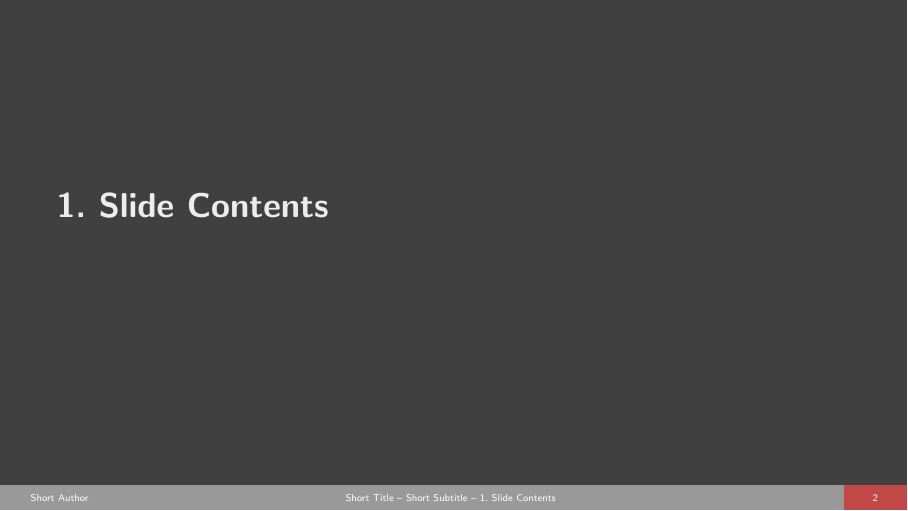
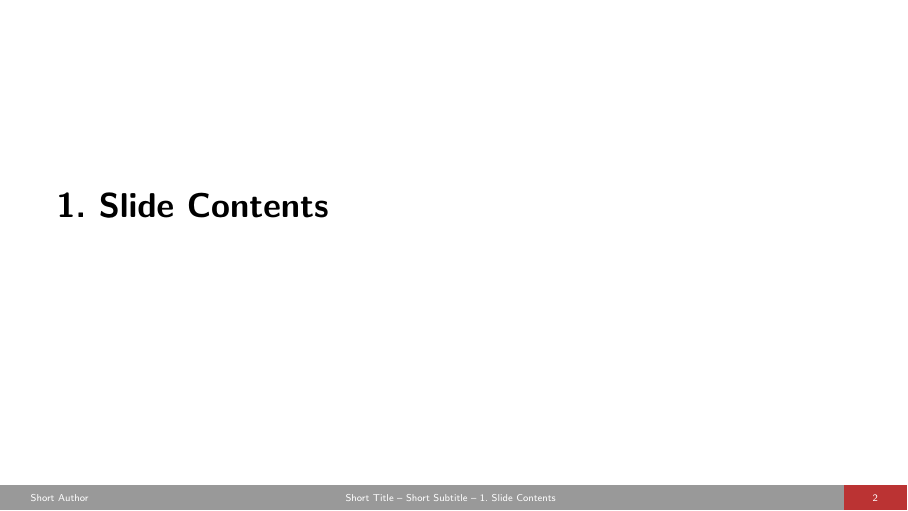
Before and after one commit to SEatUPB/FancyBeamer, LaTeX slides (demo-slides/demoSlides.tex): page 2 of 30. Compiled offline with pdfLaTeX.

Commit message:
Deactivate darkmode in example slides

```diff
--- a/demo-slides/demoSlides.tex
+++ b/demo-slides/demoSlides.tex
@@ -6,7 +6,7 @@
 	%sectiontitleslides, % enable an automatic section title slide at the begin of each section
 	%sectionoverviews, % enable an automatic section overview at the begin of each section
 	%uniqueslidenumber, % will uniquely identify pages with overlays by a little suffix
-	darkmode, % switch to dark mode (do not use for presentation with a projector)
+	%darkmode, % switch to dark mode (do not use for presentation with a projector)
 ]{beamer}
 \usepackage{../fancybeamer} % use the fancy beamer package
 
```
